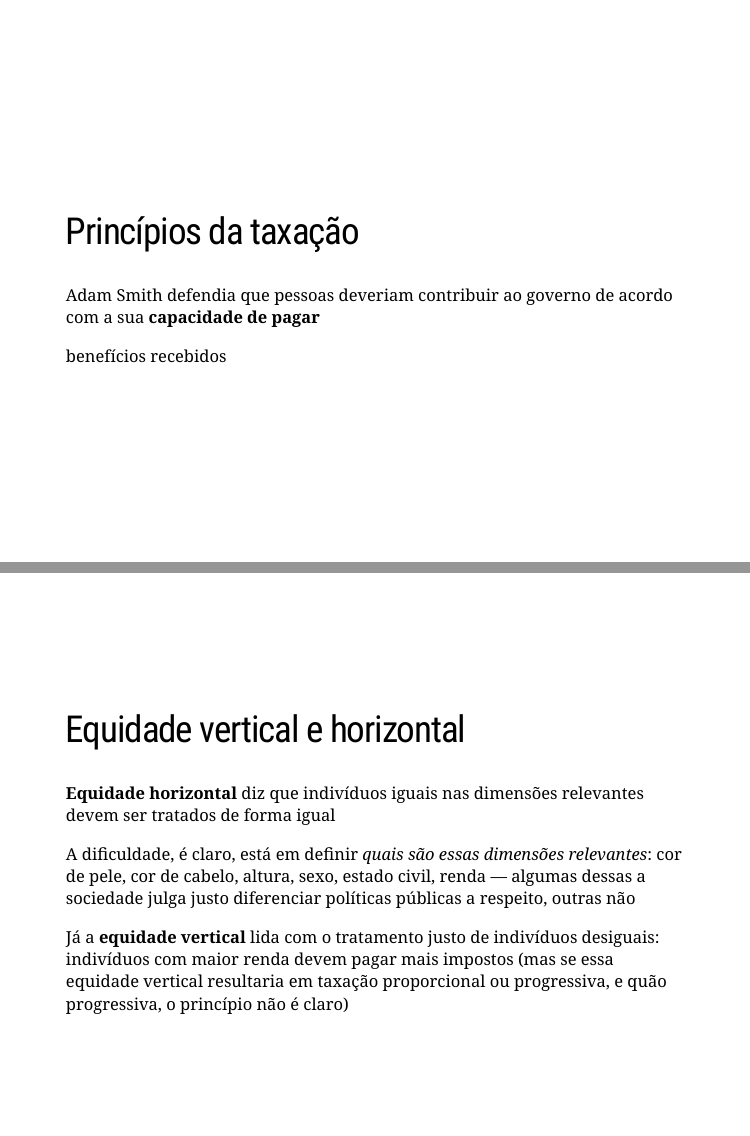
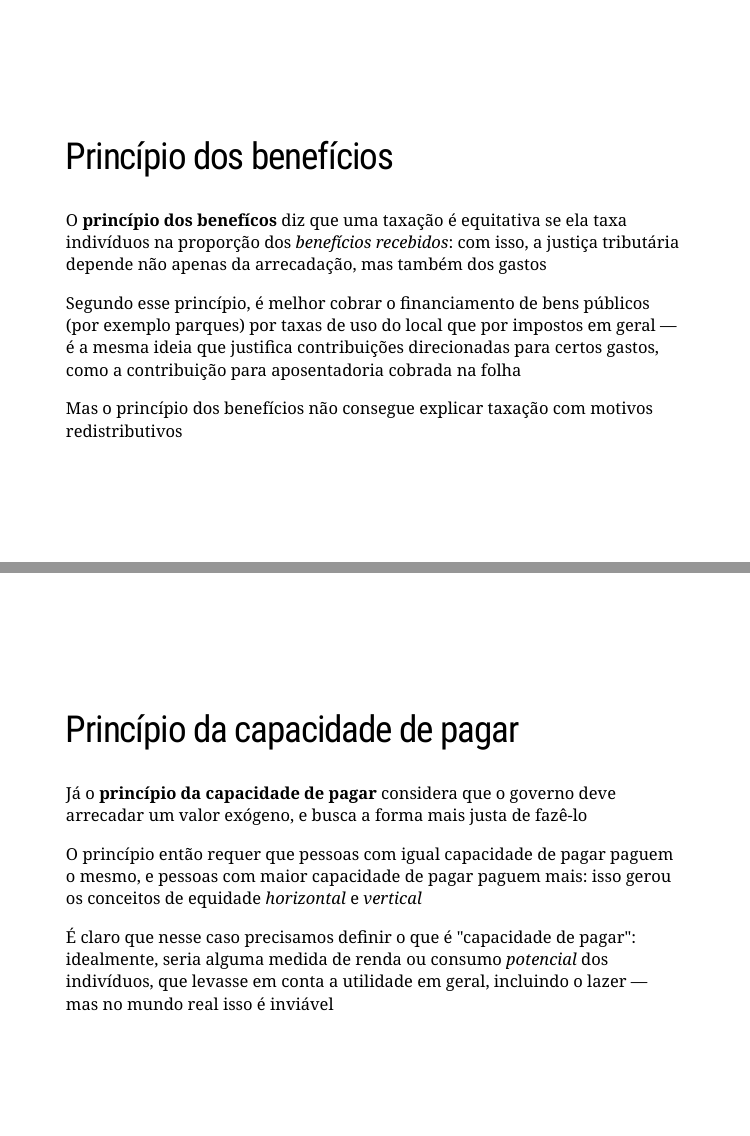
Before and after one commit to pforquesato/eae0310, an R Markdown document (eae0310-8-intro-taxacao.Rmd): pages 10 and 11 of 47 before the commit and pages 10 and 11 of 48 after it, joined at a grey line. The pictures show the slides in the output file eae0310-8-intro-taxacao.html that the author committed with the source; the slides are laid out offline by our stand-in for remark.js, each with all of its steps uncovered, in fonts that may differ from those the slides ask for, and without slide numbers, shadows or browser add-ons.

Commit message:
Small changes lecture 7 and finish lecture 8

```diff
--- a/eae0310-8-intro-taxacao.Rmd
+++ b/eae0310-8-intro-taxacao.Rmd
@@ -101,11 +101,24 @@ Essa frase ambígua gerou duas tradições: o *princípio da capacidade de pagar
 
 ---
 class: middle
-## Princípios da taxação
+## Princípio dos benefícios
 
-Adam Smith defendia que pessoas deveriam contribuir ao governo de acordo com a sua **capacidade de pagar**
+O **princípio dos benefícos** diz que uma taxação é equitativa se ela taxa indivíduos na proporção dos *benefícios recebidos*: com isso, a justiça tributária depende não apenas da arrecadação, mas também dos gastos
 
-benefícios recebidos
+Segundo esse princípio, é melhor cobrar o financiamento de bens públicos (por exemplo parques) por taxas de uso do local que por impostos em geral &mdash; é a mesma ideia que justifica contribuições direcionadas para certos gastos, como a contribuição para aposentadoria cobrada na folha
+
+Mas o princípio dos benefícios não consegue explicar taxação com motivos redistributivos
+
+
+---
+class: middle
+## Princípio da capacidade de pagar
+
+Já o **princípio da capacidade de pagar** considera que o governo deve arrecadar um valor exógeno, e busca a forma mais justa de fazê-lo
+
+O princípio então requer que pessoas com igual capacidade de pagar paguem o mesmo, e pessoas com maior capacidade de pagar paguem mais: isso gerou os conceitos de equidade *horizontal* e *vertical*
+
+É claro que nesse caso precisamos definir o que é "capacidade de pagar": idealmente, seria alguma medida de renda ou consumo *potencial* dos indivíduos, que levasse em conta a utilidade em geral, incluindo o lazer &mdash; mas no mundo real isso é inviável
 
 ---
 class: middle
@@ -115,7 +128,7 @@ class: middle
 
 A dificuldade, é claro, está em definir *quais são essas dimensões relevantes*: cor de pele, cor de cabelo, altura, sexo, estado civil, renda &mdash; algumas dessas a sociedade julga justo diferenciar políticas públicas a respeito, outras não
 
-Já a **equidade vertical** lida com o tratamento justo de indivíduos desiguais: indivíduos com maior renda devem pagar mais impostos (mas se essa equidade vertical resultaria em taxação proporcional ou progressiva, e quão progressiva, o princípio não é claro)
+Já a **equidade vertical** lida com o tratamento justo de indivíduos desiguais: indivíduos com maior renda devem pagar mais impostos
 
 ---
 class: middle
```
Also changed, not shown: eae0310-7-assistencia-social.Rmd (+2 -2 lines), eae0310-7-assistencia-social.html, eae0310-8-intro-taxacao.html.
